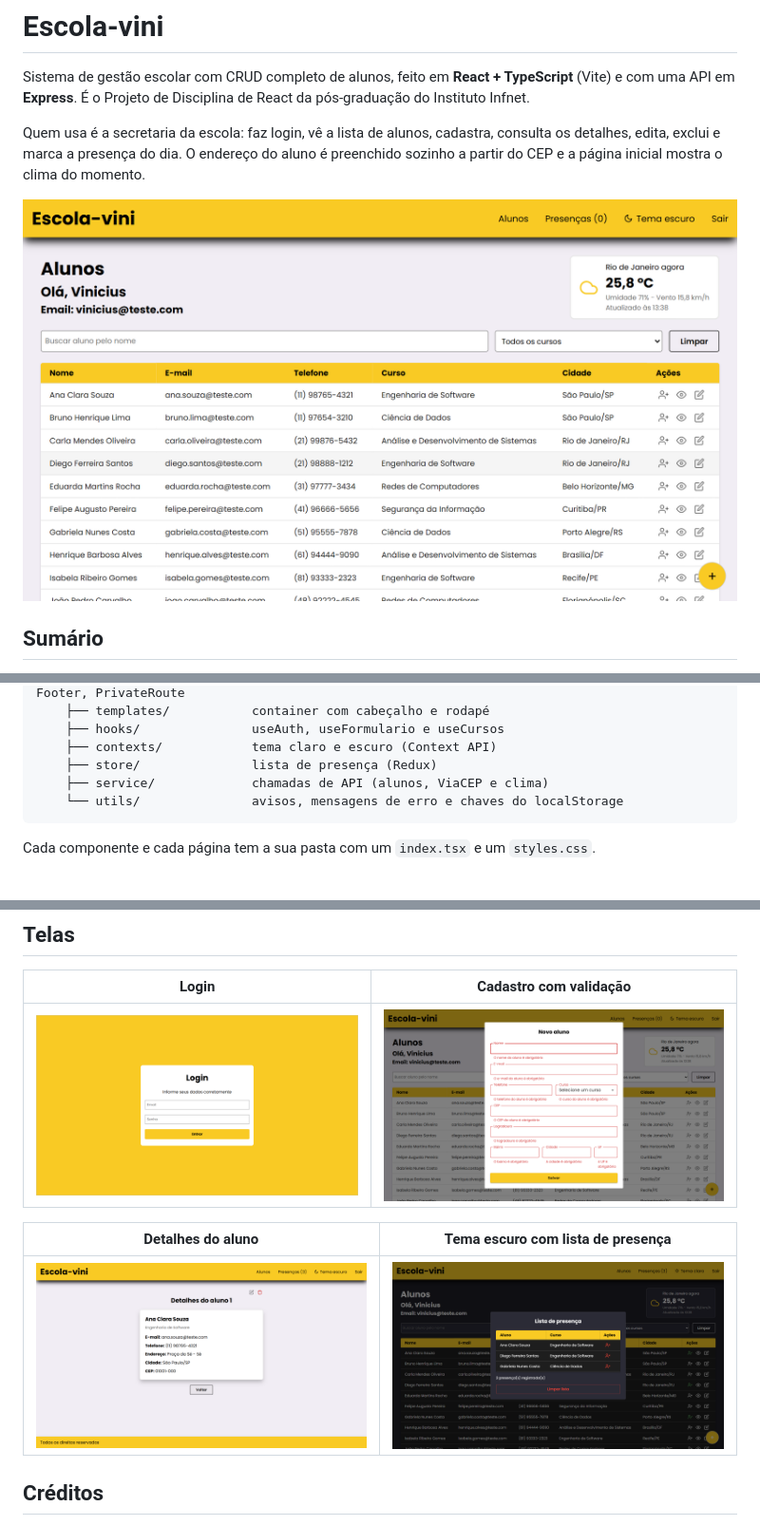
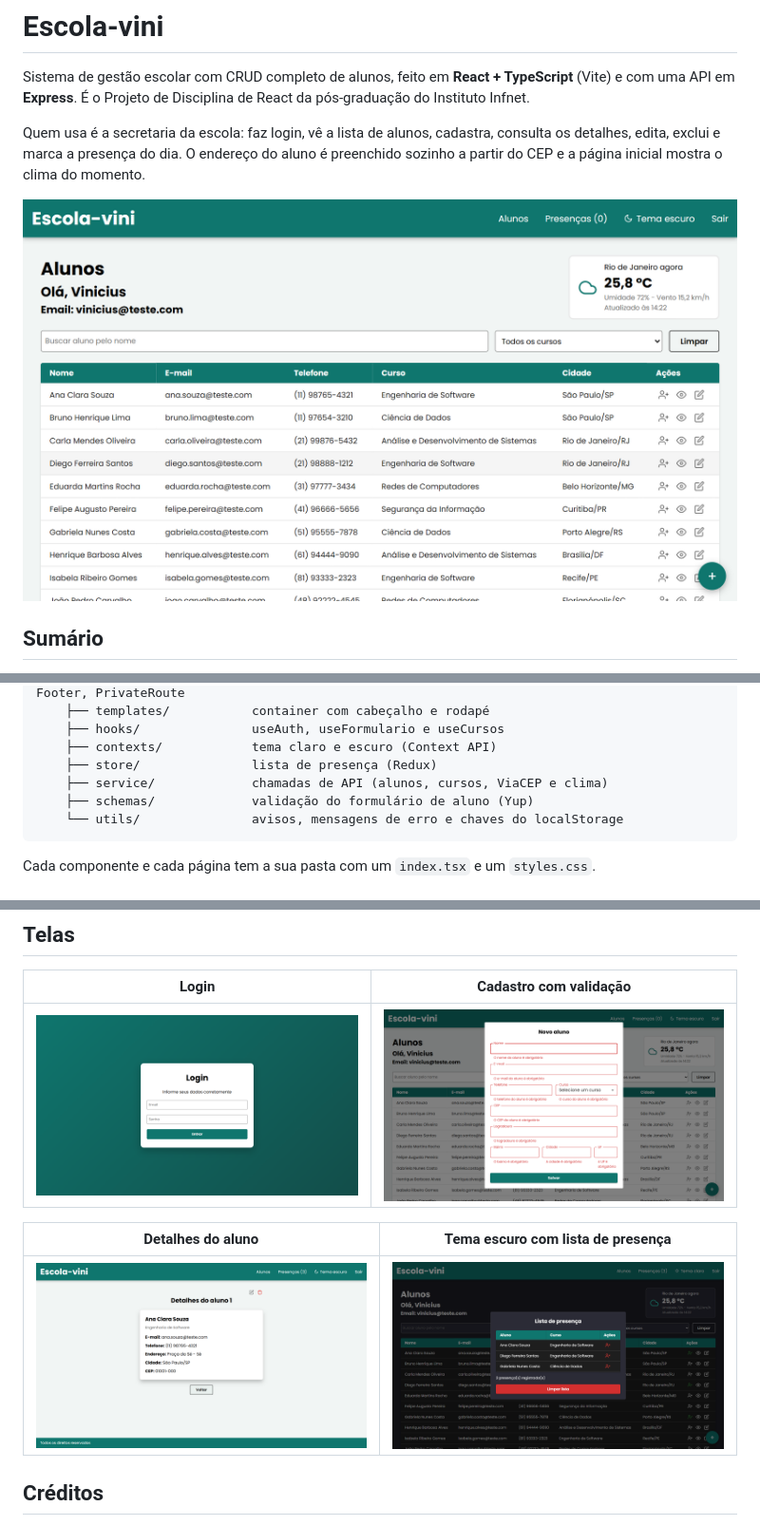
Before and after one commit to Viniciusrz7/trabalho-react-infnet-, a Markdown page: README.md, 3 parts joined by grey strips. Shown at 95% size. Rendered like a GitHub page; pictures changed too: screenshots/cadastro.png, screenshots/detalhes.png, screenshots/home.png.

Commit message:
docs: atualiza o README e troca as telas pelas do visual novo

````diff
--- a/README.md
+++ b/README.md
@@ -132,7 +132,8 @@ trabalho-react-infnet-/
     ├── hooks/               useAuth, useFormulario e useCursos
     ├── contexts/            tema claro e escuro (Context API)
     ├── store/               lista de presença (Redux)
-    ├── service/             chamadas de API (alunos, ViaCEP e clima)
+    ├── service/             chamadas de API (alunos, cursos, ViaCEP e clima)
+    ├── schemas/             validação do formulário de aluno (Yup)
     └── utils/               avisos, mensagens de erro e chaves do localStorage
 ```
 
````
Also changed, not shown: other parts of README.md (+5 -5 lines).
